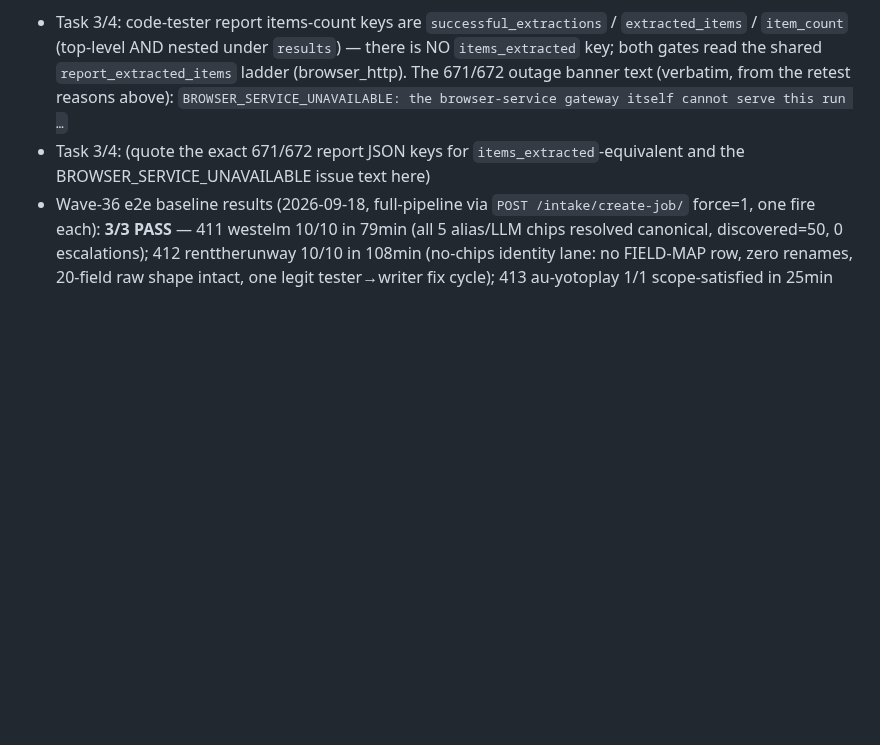
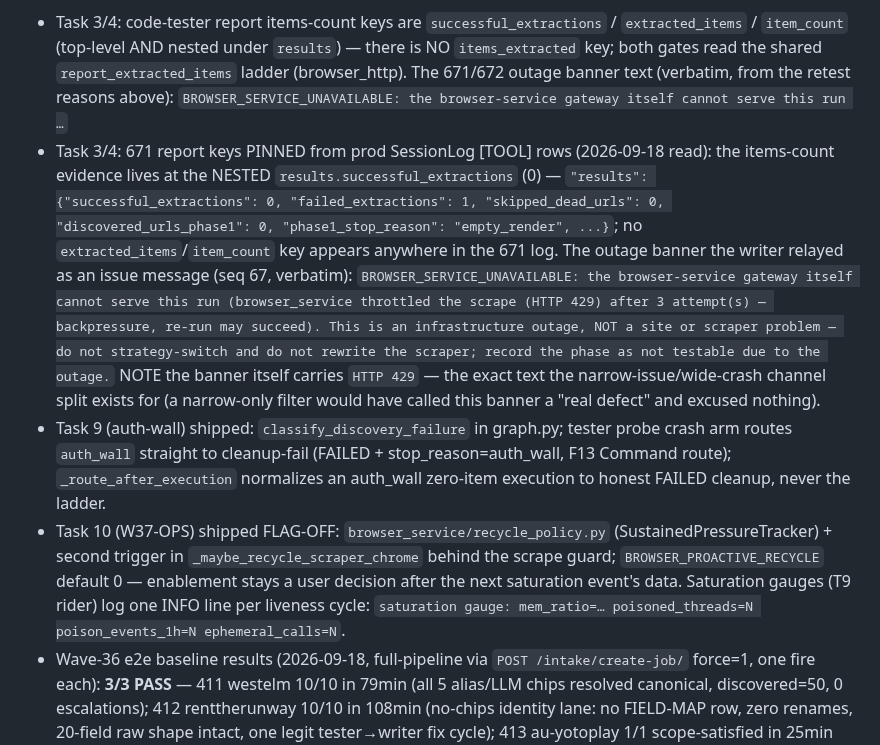
Before and after one commit to johndudex/u-ecom-scraper, a Markdown page: docs/plans/wave37-browser-resilience-plan.md, the part around the change. Rendered like a GitHub page; blank space fills up the shorter version.

Commit message:
docs(wave-37): pin 671 report keys + banner verbatim in §5; record T9/T10 outcomes
Co-Authored-By: Claude Code <noreply@anthropic.com>

```diff
--- a/docs/plans/wave37-browser-resilience-plan.md
+++ b/docs/plans/wave37-browser-resilience-plan.md
@@ -1218,7 +1218,27 @@ belt at the decision node itself (resume paths can deliver raw state).
   `items_extracted` key; both gates read the shared `report_extracted_items` ladder
   (browser_http). The 671/672 outage banner text (verbatim, from the retest reasons above):
   `BROWSER_SERVICE_UNAVAILABLE: the browser-service gateway itself cannot serve this run …`
-- Task 3/4: (quote the exact 671/672 report JSON keys for `items_extracted`-equivalent and the BROWSER_SERVICE_UNAVAILABLE issue text here)
+- Task 3/4: 671 report keys PINNED from prod SessionLog [TOOL] rows (2026-09-18 read): the
+  items-count evidence lives at the NESTED `results.successful_extractions` (0) — `"results":
+  {"successful_extractions": 0, "failed_extractions": 1, "skipped_dead_urls": 0,
+  "discovered_urls_phase1": 0, "phase1_stop_reason": "empty_render", ...}`; no
+  `extracted_items`/`item_count` key appears anywhere in the 671 log. The outage banner the
+  writer relayed as an issue message (seq 67, verbatim): `BROWSER_SERVICE_UNAVAILABLE: the
+  browser-service gateway itself cannot serve this run (browser_service throttled the scrape
+  (HTTP 429) after 3 attempt(s) — backpressure, re-run may succeed). This is an infrastructure
+  outage, NOT a site or scraper problem — do not strategy-switch and do not rewrite the
+  scraper; record the phase as not testable due to the outage.` NOTE the banner itself carries
+  `HTTP 429` — the exact text the narrow-issue/wide-crash channel split exists for (a
+  narrow-only filter would have called this banner a "real defect" and excused nothing).
+- Task 9 (auth-wall) shipped: `classify_discovery_failure` in graph.py; tester probe crash arm
+  routes `auth_wall` straight to cleanup-fail (FAILED + stop_reason=auth_wall, F13 Command
+  route); `_route_after_execution` normalizes an auth_wall zero-item execution to honest FAILED
+  cleanup, never the ladder.
+- Task 10 (W37-OPS) shipped FLAG-OFF: `browser_service/recycle_policy.py`
+  (SustainedPressureTracker) + second trigger in `_maybe_recycle_scraper_chrome` behind the
+  scrape guard; `BROWSER_PROACTIVE_RECYCLE` default 0 — enablement stays a user decision after
+  the next saturation event's data. Saturation gauges (T9 rider) log one INFO line per liveness
+  cycle: `saturation gauge: mem_ratio=… poisoned_threads=N poison_events_1h=N ephemeral_calls=N`.
 - Wave-36 e2e baseline results (2026-09-18, full-pipeline via `POST /intake/create-job/` force=1, one fire each): **3/3 PASS** — 411 westelm 10/10 in 79min (all 5 alias/LLM chips resolved canonical, discovered=50, 0 escalations); 412 renttherunway 10/10 in 108min (no-chips identity lane: no FIELD-MAP row, zero renames, 20-field raw shape intact, one legit tester→writer fix cycle); 413 au-yotoplay 1/1 scope-satisfied in 25min (all 5 chips canonical; delta vs sentinel's 5/5 fully explained by the wave-34 T34-2 `[INTAKE-PDP]` flip coercing the PDP-shaped seed to url_list — mode coercion, not extraction loss). Cross-checks: alias→canonical ✓ both legs exercised, identity lane ✓, JSON soft-block escalations 0 everywhere, zero shortfall-gate misfires, no gate bypasses, no COMPLETED-with-zero. §4.5 merge gate: SATISFIED (no wave-36 regression under full-pipeline conditions).
 - NEW candidate observed during e2e (→ wave-38 candidate, NOT a wave-37 task): **cross-job network-capture bleed in the shared browser-service** — while 411/412 ran concurrently, job 412's traverse captured `https://www.westelm.com.au/api/items` (411's site): `dropping off-domain api capture (job 412)` + `CROSS-DOMAIN traversal result (item_links 12/12 off-domain) — ONE forced re-traverse` (13:21:12Z). Contained by the wave-32 B3 host gate, but capture attribution across concurrent jobs sharing one Chrome is a real defect class.
 
```
